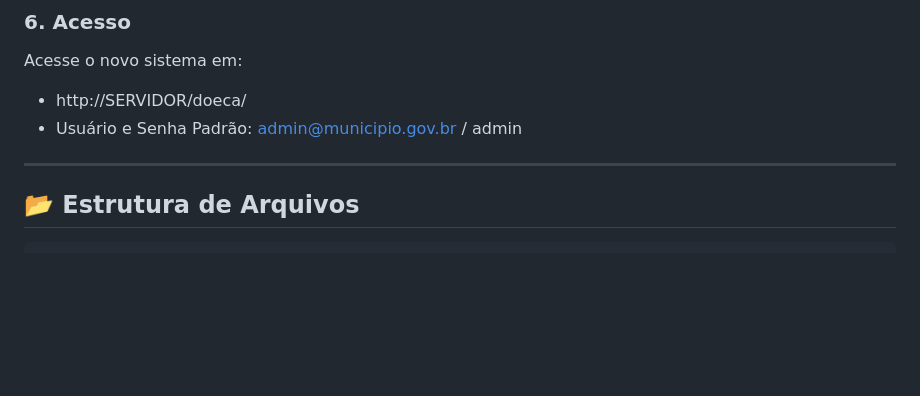
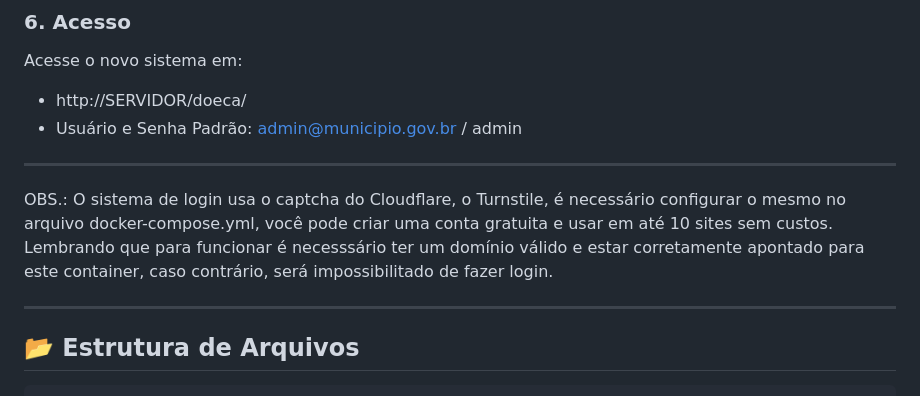
Before and after one commit to adrianolerner/doeca, a Markdown page: README.md, the part around the change. Drawn GitHub-style; blank space fills up the shorter version.

````diff
--- a/README.md
+++ b/README.md
@@ -195,6 +195,10 @@ Acesse o novo sistema em:
 
 ---
 
+OBS.: O sistema de login usa o captcha do Cloudflare, o Turnstile, é necessário configurar o mesmo no arquivo docker-compose.yml, você pode criar uma conta gratuita e usar em até 10 sites sem custos. Lembrando que para funcionar é necesssário ter um domínio válido e estar corretamente apontado para este container, caso contrário, será impossibilitado de fazer login.
+
+---
+
 ## 📂 Estrutura de Arquivos
 
 ```text
````
